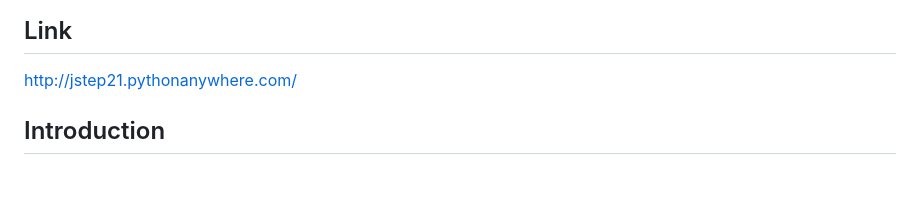
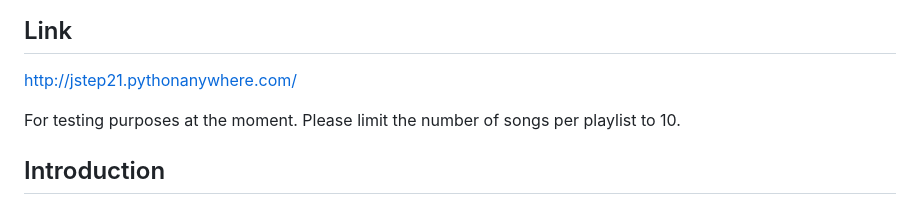
Before and after one commit to jstep21/playlist-creator, a Markdown page: README.md, the part around the change. GitHub-like rendering; blank space fills up the shorter version.

```diff
--- a/README.md
+++ b/README.md
@@ -3,6 +3,8 @@
 ## Link
 
 http://jstep21.pythonanywhere.com/
+
+For testing purposes at the moment. Please limit the number of songs per playlist to 10.
 
 ## Introduction
 
```
